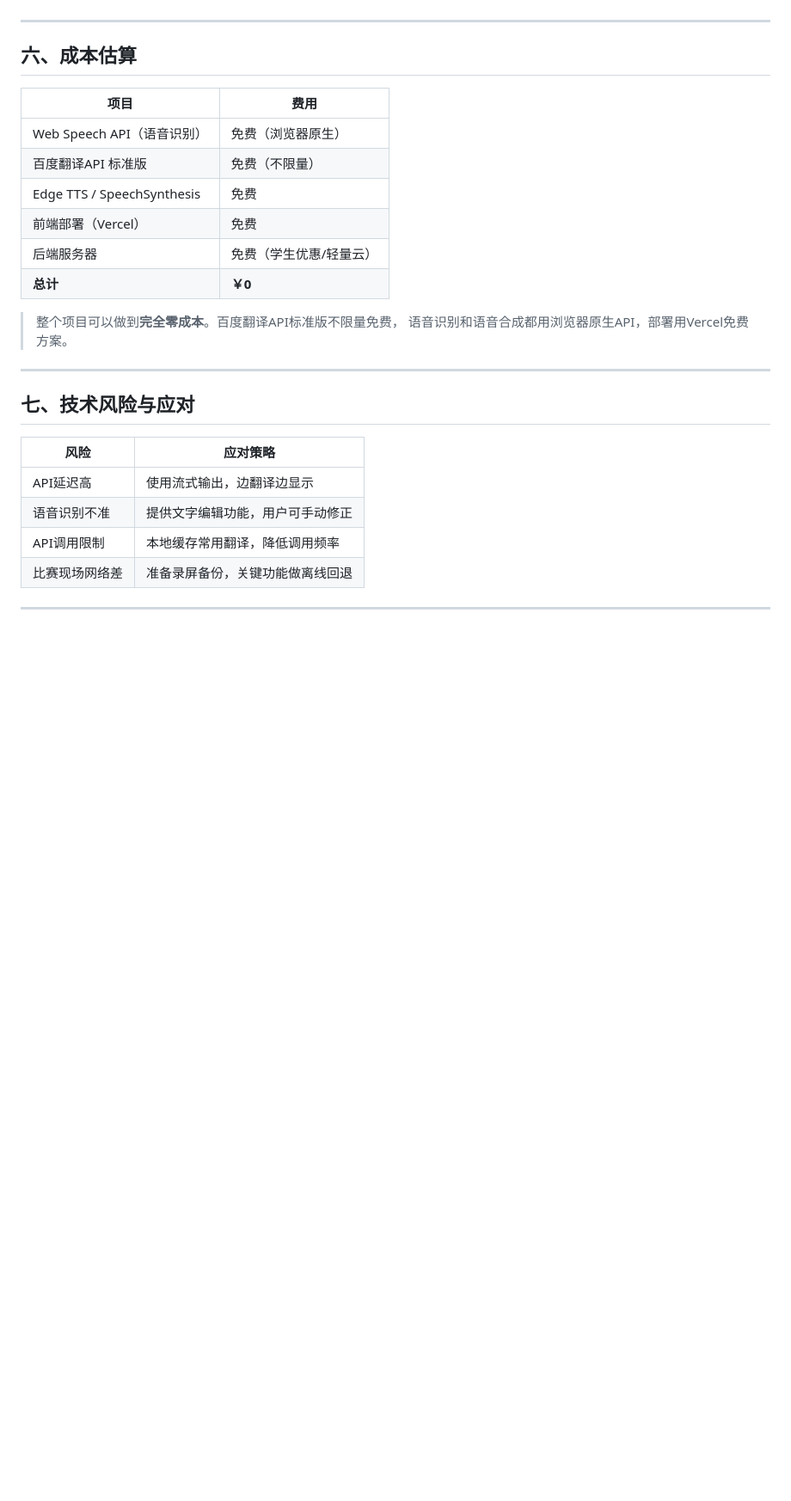
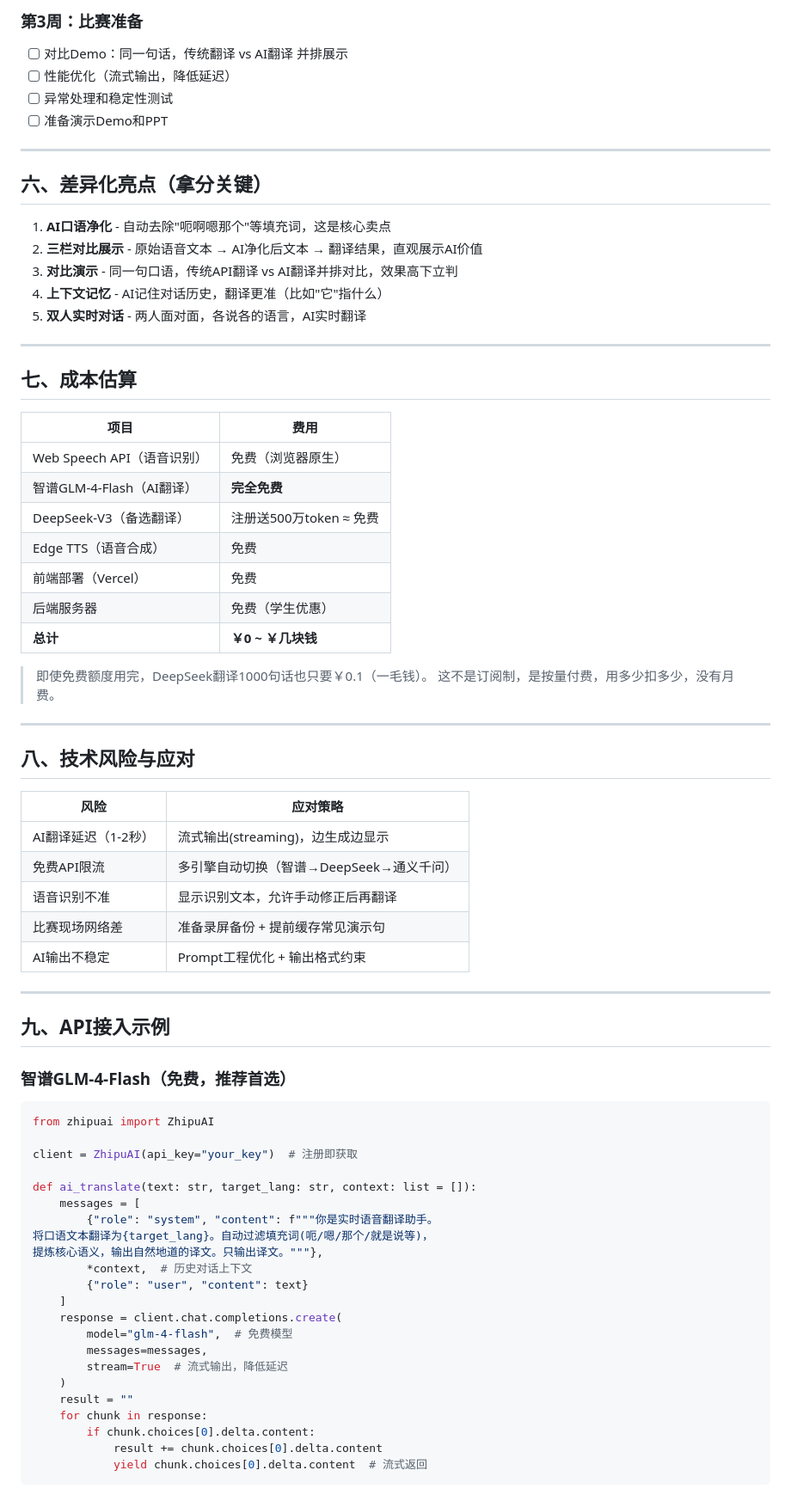
Before and after one commit to LOUISCOLD1/-slimulink, a Markdown page: PLAN.md, the part around one of its changes. Shown at 86% size. Drawn GitHub-style; blank space fills up the shorter version.

````diff
--- a/PLAN.md
+++ b/PLAN.md
@@ -149,27 +168,76 @@
+### 第3周：比赛准备
+- [ ] 对比Demo：同一句话，传统翻译 vs AI翻译 并排展示
+- [ ] 性能优化（流式输出，降低延迟）
+- [ ] 异常处理和稳定性测试
+- [ ] 准备演示Demo和PPT
 
 ---
 
-## 六、成本估算
+## 六、差异化亮点（拿分关键）
+
+1. **AI口语净化** - 自动去除"呃啊嗯那个"等填充词，这是核心卖点
+2. **三栏对比展示** - 原始语音文本 → AI净化后文本 → 翻译结果，直观展示AI价值
+3. **对比演示** - 同一句口语，传统API翻译 vs AI翻译并排对比，效果高下立判
+4. **上下文记忆** - AI记住对话历史，翻译更准（比如"它"指什么）
+5. **双人实时对话** - 两人面对面，各说各的语言，AI实时翻译
+
+---
+
+## 七、成本估算
 
 | 项目 | 费用 |
 |------|------|
 | Web Speech API（语音识别） | 免费（浏览器原生） |
-| 百度翻译API 标准版 | 免费（不限量） |
-| Edge TTS / SpeechSynthesis | 免费 |
+| 智谱GLM-4-Flash（AI翻译） | **完全免费** |
+| DeepSeek-V3（备选翻译） | 注册送500万token ≈ 免费 |
+| Edge TTS（语音合成） | 免费 |
 | 前端部署（Vercel） | 免费 |
-| 后端服务器 | 免费（学生优惠/轻量云） |
-| **总计** | **￥0** |
+| 后端服务器 | 免费（学生优惠） |
+| **总计** | **￥0 ~ ￥几块钱** |
 
-> 整个项目可以做到**完全零成本**。百度翻译API标准版不限量免费，
-> 语音识别和语音合成都用浏览器原生API，部署用Vercel免费方案。
+> 即使免费额度用完，DeepSeek翻译1000句话也只要￥0.1（一毛钱）。
+> 这不是订阅制，是按量付费，用多少扣多少，没有月费。
 
 ---
 
-## 七、技术风险与应对
+## 八、技术风险与应对
 
 | 风险 | 应对策略 |
 |------|---------|
-| API延迟高 | 使用流式输出，边翻译边显示 |
-| 语音识别不准 | 提供文字编辑功能，用户可手动修正 |
-| API调用限制 | 本地缓存常用翻译，降低调用频率 |
-| 比赛现场网络差 | 准备录屏备份，关键功能做离线回退 |
+| AI翻译延迟（1-2秒） | 流式输出(streaming)，边生成边显示 |
+| 免费API限流 | 多引擎自动切换（智谱→DeepSeek→通义千问） |
+| 语音识别不准 | 显示识别文本，允许手动修正后再翻译 |
+| 比赛现场网络差 | 准备录屏备份 + 提前缓存常见演示句 |
+| AI输出不稳定 | Prompt工程优化 + 输出格式约束 |
+
+---
+
+## 九、API接入示例
+
+### 智谱GLM-4-Flash（免费，推荐首选）
+
+```python
+from zhipuai import ZhipuAI
+
+client = ZhipuAI(api_key="your_key")  # 注册即获取
+
+def ai_translate(text: str, target_lang: str, context: list = []):
+    messages = [
+        {"role": "system", "content": f"""你是实时语音翻译助手。
+将口语文本翻译为{target_lang}。自动过滤填充词(呃/嗯/那个/就是说等)，
+提炼核心语义，输出自然地道的译文。只输出译文。"""},
+        *context,  # 历史对话上下文
+        {"role": "user", "content": text}
+    ]
+    response = client.chat.completions.create(
+        model="glm-4-flash",  # 免费模型
+        messages=messages,
+        stream=True  # 流式输出，降低延迟
+    )
+    result = ""
+    for chunk in response:
+        if chunk.choices[0].delta.content:
+            result += chunk.choices[0].delta.content
+            yield chunk.choices[0].delta.content  # 流式返回
+```
+
````
Also changed, not shown: other parts of PLAN.md (+150 -101 lines).
